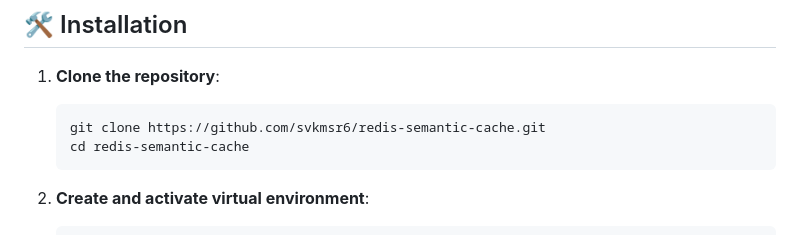
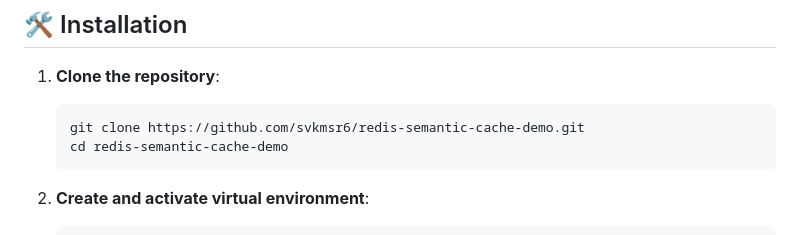
Before and after one commit to svkmsr6/redis-semantic-cache-demo, a Markdown page: README.md, the part around one of its changes. GitHub-like rendering.

Commit message:
Update README with correct repository URLs

````diff
--- a/README.md
+++ b/README.md
@@ -24,8 +24,8 @@ A comprehensive web application demonstrating semantic caching capabilities usin
 
 1. **Clone the repository**:
    ```bash
-   git clone https://github.com/svkmsr6/redis-semantic-cache.git
-   cd redis-semantic-cache
+   git clone https://github.com/svkmsr6/redis-semantic-cache-demo.git
+   cd redis-semantic-cache-demo
    ```
 
 2. **Create and activate virtual environment**:
````
Also changed, not shown: other parts of README.md (+1 -1 lines).
